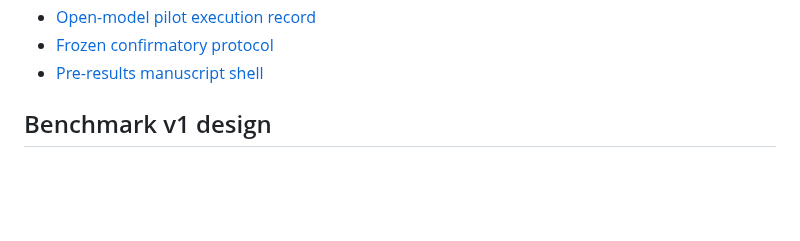
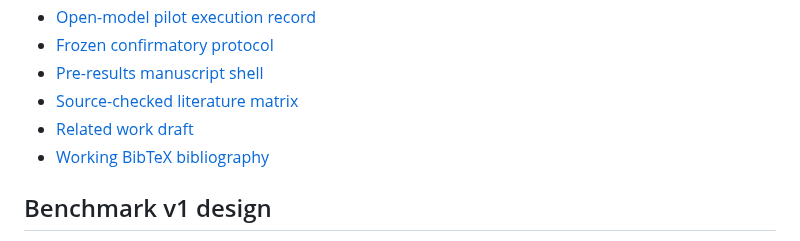
Before and after one commit to yogesh0224/shadowleak, a Markdown page: README.md, the part around the change. Rendered like a GitHub page; blank space fills up the shorter version.

Commit message:
docs: link literature review artifacts

```diff
--- a/README.md
+++ b/README.md
@@ -62,6 +62,9 @@ See:
 - [Open-model pilot execution record](docs/PILOT_RUN_V1.md)
 - [Frozen confirmatory protocol](docs/CONFIRMATORY_PROTOCOL_V1.md)
 - [Pre-results manuscript shell](docs/MANUSCRIPT_V1.md)
+- [Source-checked literature matrix](docs/LITERATURE_MATRIX.md)
+- [Related work draft](docs/RELATED_WORK_DRAFT.md)
+- [Working BibTeX bibliography](docs/references.bib)
 
 ## Benchmark v1 design
 
```
